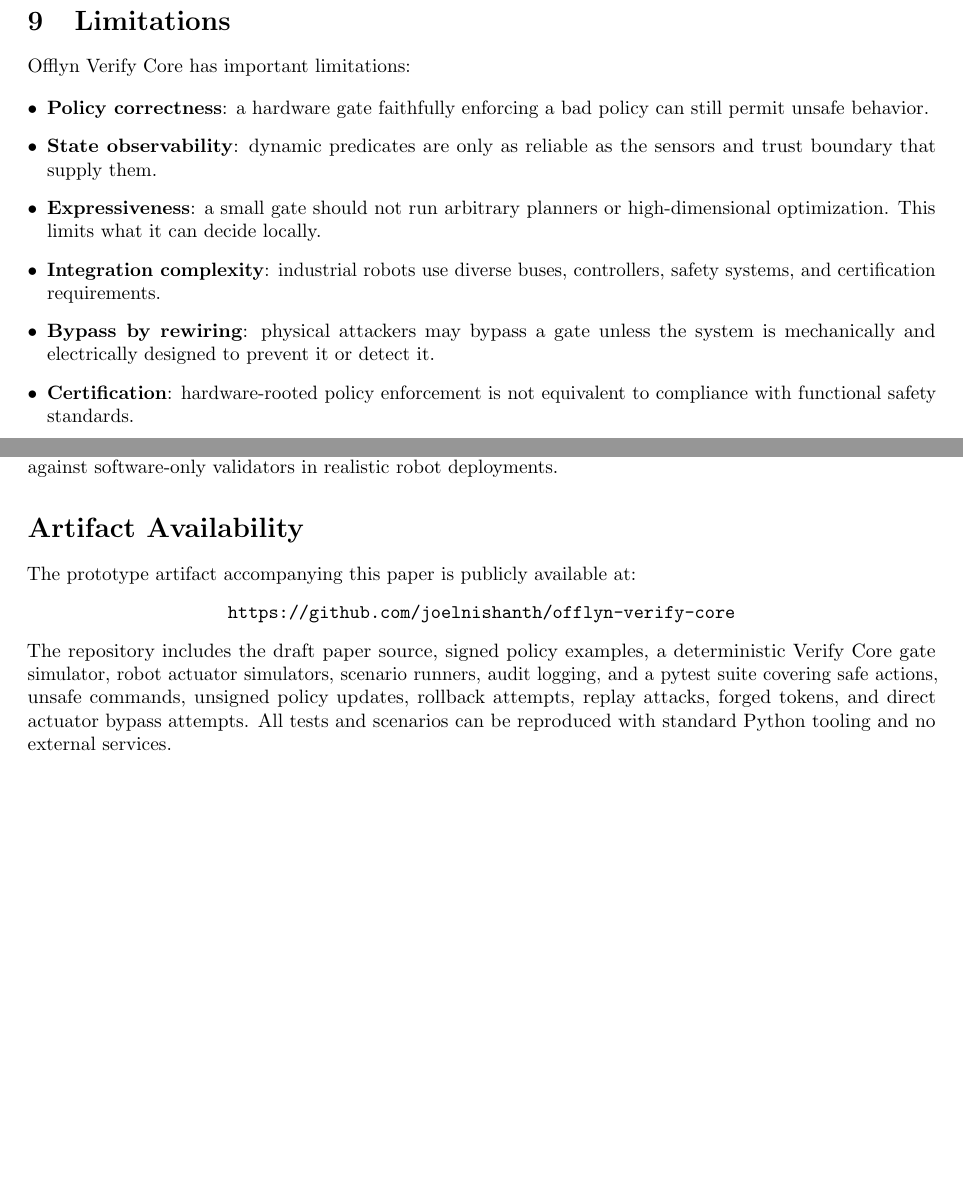
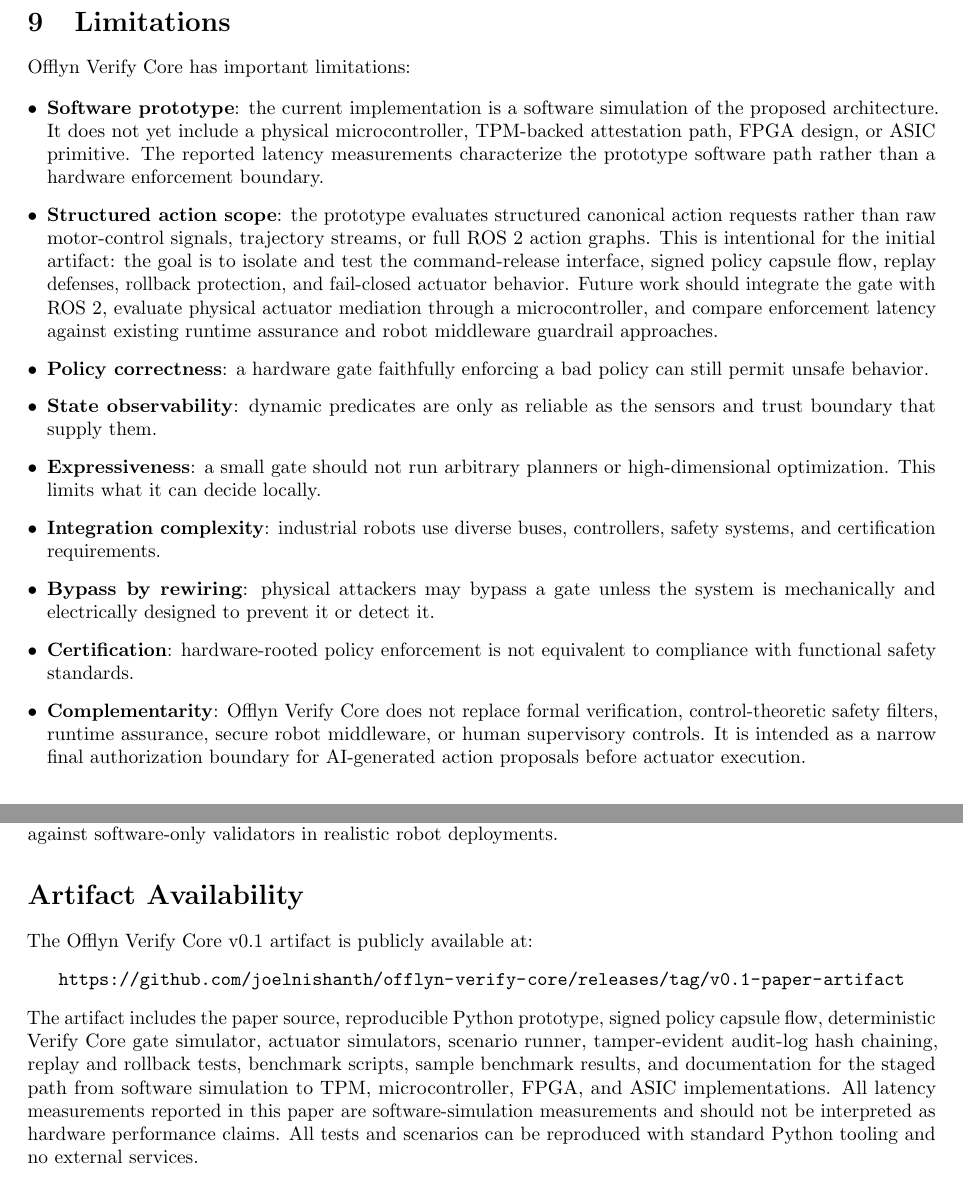
Before and after one commit to joelnishanth/offlyn-verify-core, a LaTeX paper (paper/policy_at_actuation_boundary_offlyn_verify_core_draft_v0_1.tex): two parts of pages 11 and 12 of 13, joined at a grey line, cut so that both start at the same text, the shorter picture padded with empty space. Compiled offline with pdfLaTeX.

Commit message:
Final paper pass for arXiv readiness
Paper:
- Rename title to "Hardware-Rooted Safety Enforcement" (from
  "Hardware-Enforced") for defensibility at current prototype stage
- Update draft version to v0.2
- Expand abstract to note current artifact is a software prototype
  with staged hardware path
- Expand Limitations section: add software-prototype scope, structured
  action scope, and complementarity disclaimers
- Update Artifact Availability to link to stable release tag
  (v0.1-paper-artifact) instead of repo root
- Add explicit note that latency measurements are software-simulation
  numbers

README:
- Update title and description to match paper ("Hardware-Rooted")
- Add release tag link in Paper section

Co-authored-by: Cursor <cursoragent@cursor.com>

```diff
--- a/paper/policy_at_actuation_boundary_offlyn_verify_core_draft_v0_1.tex
+++ b/paper/policy_at_actuation_boundary_offlyn_verify_core_draft_v0_1.tex
@@ -29,9 +29,9 @@
     columns=fullflexible
 }
 
-\title{Policy at the Actuation Boundary:\\Hardware-Enforced Safety for AI-Controlled Robots}
+\title{Policy at the Actuation Boundary:\\Hardware-Rooted Safety Enforcement for AI-Controlled Robots}
 \author{Author Name(s)\\Offlyn Verify Core Project\\\texttt{author@example.com}}
-\date{Draft v0.1 -- June 16, 2026}
+\date{Draft v0.2 -- June 17, 2026}
 
 \begin{document}
 \maketitle
@@ -433,12 +433,15 @@
 \ovc has important limitations:
 
 \begin{itemize}[leftmargin=*]
+  \item \textbf{Software prototype}: the current implementation is a software simulation of the proposed architecture. It does not yet include a physical microcontroller, TPM-backed attestation path, FPGA design, or ASIC primitive. The reported latency measurements characterize the prototype software path rather than a hardware enforcement boundary.
+  \item \textbf{Structured action scope}: the prototype evaluates structured canonical action requests rather than raw motor-control signals, trajectory streams, or full ROS~2 action graphs. This is intentional for the initial artifact: the goal is to isolate and test the command-release interface, signed policy capsule flow, replay defenses, rollback protection, and fail-closed actuator behavior. Future work should integrate the gate with ROS~2, evaluate physical actuator mediation through a microcontroller, and compare enforcement latency against existing runtime assurance and robot middleware guardrail approaches.
   \item \textbf{Policy correctness}: a hardware gate faithfully enforcing a bad policy can still permit unsafe behavior.
   \item \textbf{State observability}: dynamic predicates are only as reliable as the sensors and trust boundary that supply them.
   \item \textbf{Expressiveness}: a small gate should not run arbitrary planners or high-dimensional optimization. This limits what it can decide locally.
   \item \textbf{Integration complexity}: industrial robots use diverse buses, controllers, safety systems, and certification requirements.
   \item \textbf{Bypass by rewiring}: physical attackers may bypass a gate unless the system is mechanically and electrically designed to prevent it or detect it.
   \item \textbf{Certification}: hardware-rooted policy enforcement is not equivalent to compliance with functional safety standards.
+  \item \textbf{Complementarity}: \ovc does not replace formal verification, control-theoretic safety filters, runtime assurance, secure robot middleware, or human supervisory controls. It is intended as a narrow final authorization boundary for AI-generated action proposals before actuator execution.
 \end{itemize}
 
 These limitations are compatible with the paper's thesis. The goal is not to make a robot safe by adding a single box. The goal is to make final AI-originated action authorization smaller, more deterministic, more auditable, and harder for the AI runtime to override.
@@ -459,12 +462,12 @@
 
 \section*{Artifact Availability}
 
-The prototype artifact accompanying this paper is publicly available at:
+The \ovc v0.1 artifact is publicly available at:
 \begin{center}
-\texttt{https://github.com/joelnishanth/offlyn-verify-core}
+\url{https://github.com/joelnishanth/offlyn-verify-core/releases/tag/v0.1-paper-artifact}
 \end{center}
 
-\noindent The repository includes the draft paper source, signed policy examples, a deterministic Verify Core gate simulator, robot actuator simulators, scenario runners, audit logging, and a pytest suite covering safe actions, unsafe commands, unsigned policy updates, rollback attempts, replay attacks, forged tokens, and direct actuator bypass attempts. All tests and scenarios can be reproduced with standard Python tooling and no external services.
+\noindent The artifact includes the paper source, reproducible Python prototype, signed policy capsule flow, deterministic Verify Core gate simulator, actuator simulators, scenario runner, tamper-evident audit-log hash chaining, replay and rollback tests, benchmark scripts, sample benchmark results, and documentation for the staged path from software simulation to TPM, microcontroller, FPGA, and ASIC implementations. All latency measurements reported in this paper are software-simulation measurements and should not be interpreted as hardware performance claims. All tests and scenarios can be reproduced with standard Python tooling and no external services.
 
 \begin{thebibliography}{99}
 
```
Also changed, not shown: README.md, paper/policy_at_actuation_boundary_offlyn_verify_core_draft_v0_1.tex (2 more changed lines).
